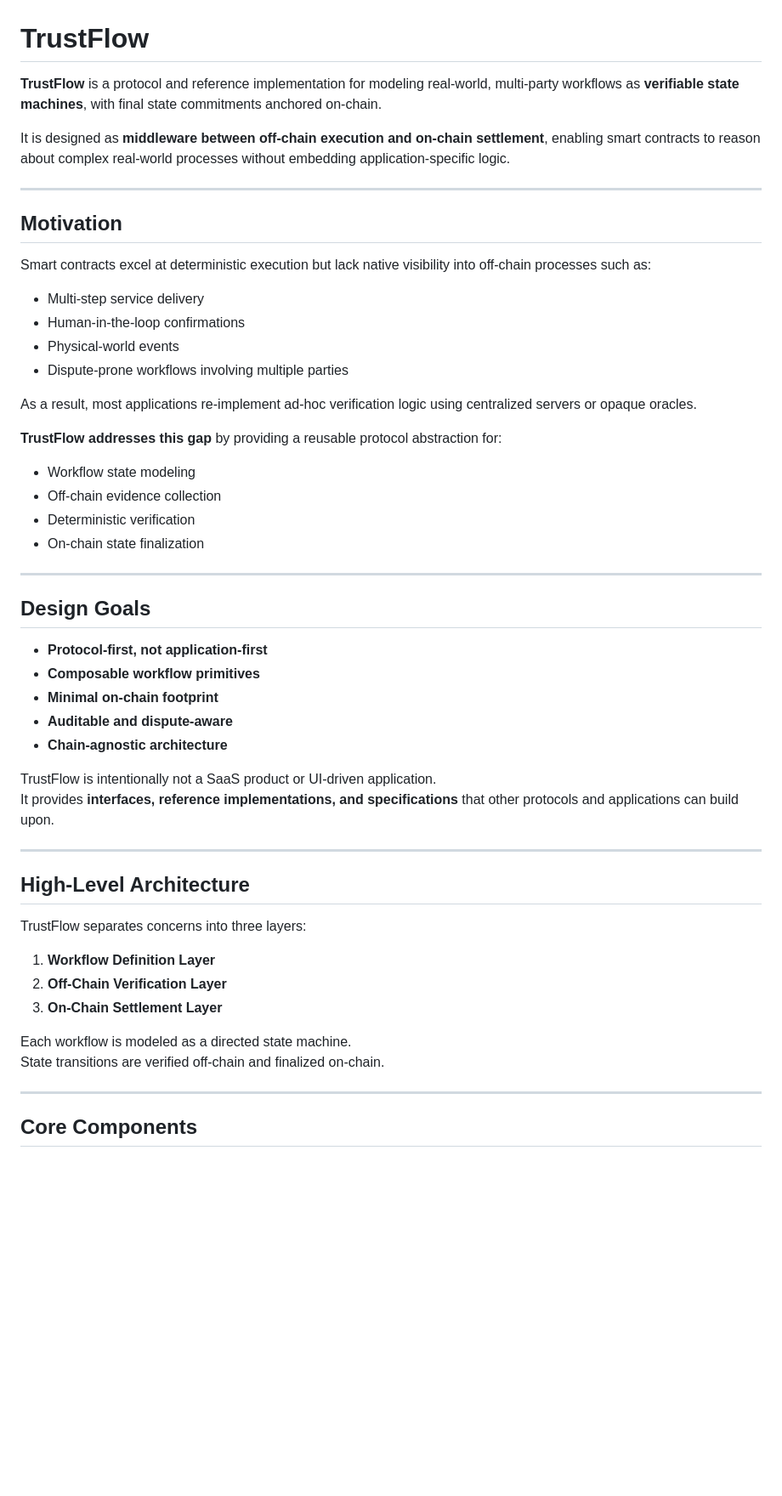
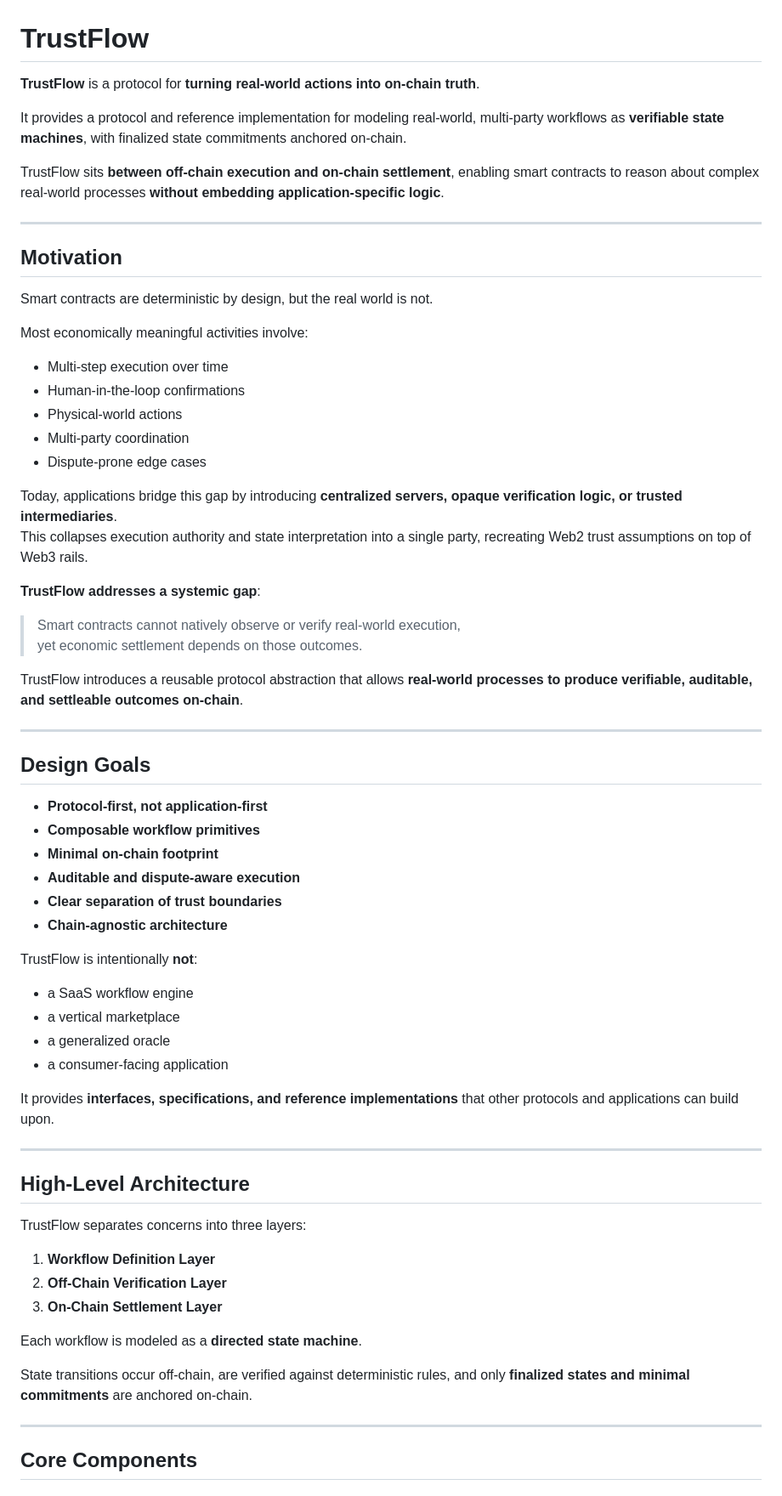
Before and after one commit to tigersaint88-app/TrustFflow, a Markdown page: README.md, the part around one of its changes. Shown at 85% size. Rendered like a GitHub page; blank space fills up the shorter version.

```diff
--- a/README.md
+++ b/README.md
@@ -1,27 +1,34 @@
 # TrustFlow
 
-**TrustFlow** is a protocol and reference implementation for modeling real-world, multi-party workflows as **verifiable state machines**, with final state commitments anchored on-chain.
+**TrustFlow** is a protocol for **turning real-world actions into on-chain truth**.
 
-It is designed as **middleware between off-chain execution and on-chain settlement**, enabling smart contracts to reason about complex real-world processes without embedding application-specific logic.
+It provides a protocol and reference implementation for modeling real-world, multi-party workflows as **verifiable state machines**, with finalized state commitments anchored on-chain.
+
+TrustFlow sits **between off-chain execution and on-chain settlement**, enabling smart contracts to reason about complex real-world processes **without embedding application-specific logic**.
 
 ---
 
 ## Motivation
 
-Smart contracts excel at deterministic execution but lack native visibility into off-chain processes such as:
+Smart contracts are deterministic by design, but the real world is not.
 
-- Multi-step service delivery
+Most economically meaningful activities involve:
+
+- Multi-step execution over time
 - Human-in-the-loop confirmations
-- Physical-world events
-- Dispute-prone workflows involving multiple parties
+- Physical-world actions
+- Multi-party coordination
+- Dispute-prone edge cases
 
-As a result, most applications re-implement ad-hoc verification logic using centralized servers or opaque oracles.
+Today, applications bridge this gap by introducing **centralized servers, opaque verification logic, or trusted intermediaries**.
+This collapses execution authority and state interpretation into a single party, recreating Web2 trust assumptions on top of Web3 rails.
 
-**TrustFlow addresses this gap** by providing a reusable protocol abstraction for:
-- Workflow state modeling
-- Off-chain evidence collection
-- Deterministic verification
-- On-chain state finalization
+**TrustFlow addresses a systemic gap**:
+
+> Smart contracts cannot natively observe or verify real-world execution,
+> yet economic settlement depends on those outcomes.
+
+TrustFlow introduces a reusable protocol abstraction that allows **real-world processes to produce verifiable, auditable, and settleable outcomes on-chain**.
 
 ---
 
@@ -30,11 +37,18 @@ As a result, most applications re-implement ad-hoc verification logic using cent
 - **Protocol-first, not application-first**
 - **Composable workflow primitives**
 - **Minimal on-chain footprint**
-- **Auditable and dispute-aware**
+- **Auditable and dispute-aware execution**
+- **Clear separation of trust boundaries**
 - **Chain-agnostic architecture**
 
-TrustFlow is intentionally not a SaaS product or UI-driven application.
-It provides **interfaces, reference implementations, and specifications** that other protocols and applications can build upon.
+TrustFlow is intentionally **not**:
+
+- a SaaS workflow engine
+- a vertical marketplace
+- a generalized oracle
+- a consumer-facing application
+
+It provides **interfaces, specifications, and reference implementations** that other protocols and applications can build upon.
 
 ---
 
@@ -46,8 +60,9 @@ TrustFlow separates concerns into three layers:
 2. **Off-Chain Verification Layer**
 3. **On-Chain Settlement Layer**
 
-Each workflow is modeled as a directed state machine.
-State transitions are verified off-chain and finalized on-chain.
+Each workflow is modeled as a **directed state machine**.
+
+State transitions occur off-chain, are verified against deterministic rules, and only **finalized states and minimal commitments** are anchored on-chain.
 
 ---
 
```
Also changed, not shown: other parts of README.md (+92 -94 lines).
